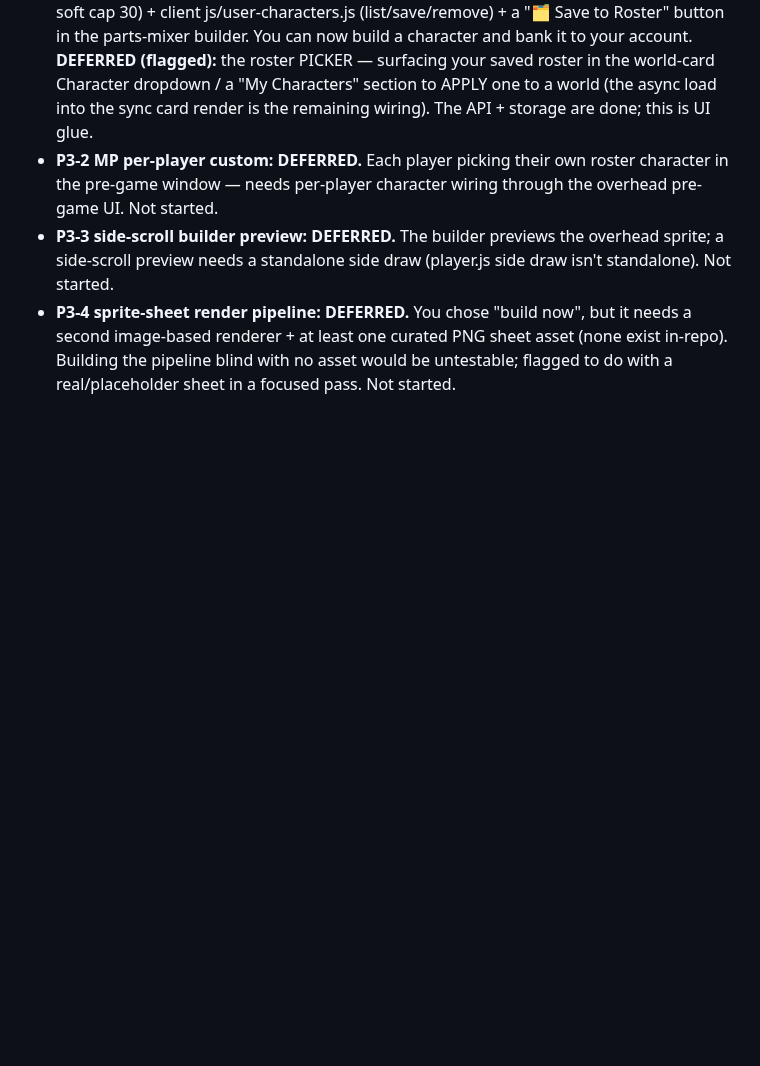
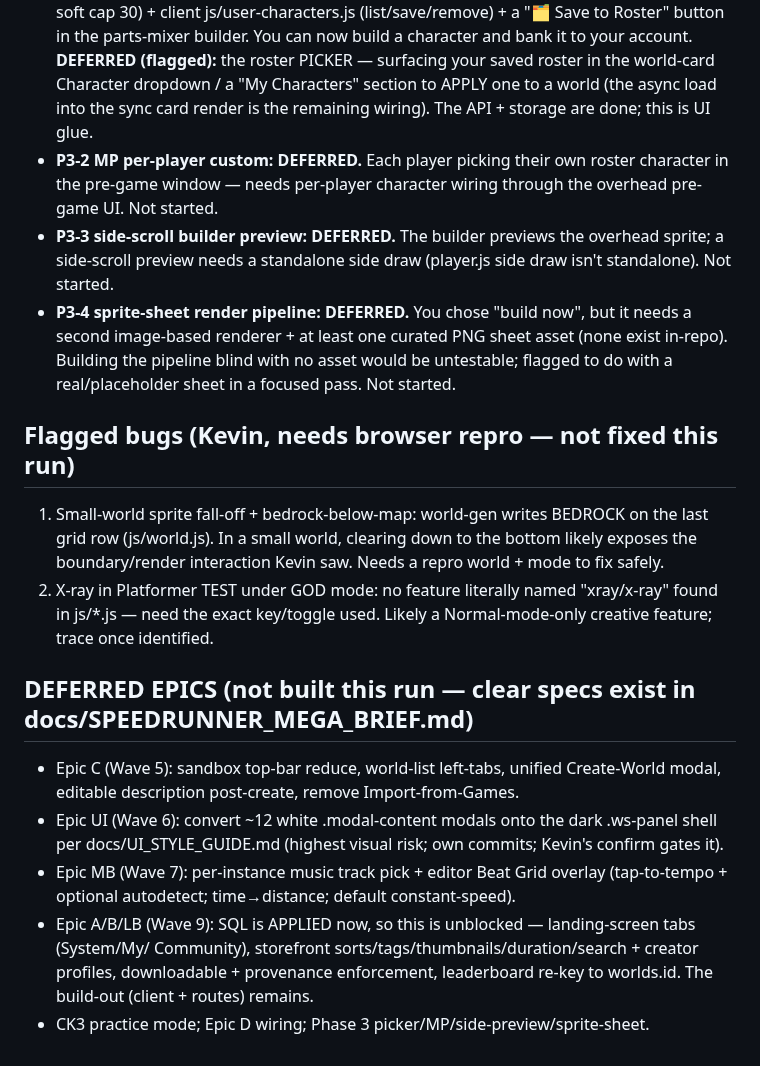
Before and after one commit to krtaylor-ui/steveo-platformer, a Markdown page: docs/SPEEDRUNNER_PHASE3_RUN_NOTES.md, the part around the change. Drawn GitHub-style; blank space fills up the shorter version.

```diff
--- a/docs/SPEEDRUNNER_PHASE3_RUN_NOTES.md
+++ b/docs/SPEEDRUNNER_PHASE3_RUN_NOTES.md
@@ -80,3 +80,22 @@ silent and any limits that stopped a full rollout, per the "document assumptions
 - **P3-4 sprite-sheet render pipeline: DEFERRED.** You chose "build now", but it needs a second image-based
   renderer + at least one curated PNG sheet asset (none exist in-repo). Building the pipeline blind with no
   asset would be untestable; flagged to do with a real/placeholder sheet in a focused pass. Not started.
+
+## Flagged bugs (Kevin, needs browser repro — not fixed this run)
+1. Small-world sprite fall-off + bedrock-below-map: world-gen writes BEDROCK on the last grid row
+   (js/world.js). In a small world, clearing down to the bottom likely exposes the boundary/render
+   interaction Kevin saw. Needs a repro world + mode to fix safely.
+2. X-ray in Platformer TEST under GOD mode: no feature literally named "xray/x-ray" found in js/*.js —
+   need the exact key/toggle used. Likely a Normal-mode-only creative feature; trace once identified.
+
+## DEFERRED EPICS (not built this run — clear specs exist in docs/SPEEDRUNNER_MEGA_BRIEF.md)
+- Epic C (Wave 5): sandbox top-bar reduce, world-list left-tabs, unified Create-World modal,
+  editable description post-create, remove Import-from-Games.
+- Epic UI (Wave 6): convert ~12 white .modal-content modals onto the dark .ws-panel shell per
+  docs/UI_STYLE_GUIDE.md (highest visual risk; own commits; Kevin's confirm gates it).
+- Epic MB (Wave 7): per-instance music track pick + editor Beat Grid overlay (tap-to-tempo + optional
+  autodetect; time→distance; default constant-speed).
+- Epic A/B/LB (Wave 9): SQL is APPLIED now, so this is unblocked — landing-screen tabs (System/My/
+  Community), storefront sorts/tags/thumbnails/duration/search + creator profiles, downloadable +
+  provenance enforcement, leaderboard re-key to worlds.id. The build-out (client + routes) remains.
+- CK3 practice mode; Epic D wiring; Phase 3 picker/MP/side-preview/sprite-sheet.
```
Also changed, not shown: docs/TESTER_BRIEF_PHASE3_466.md (added, +98 -0 lines).
